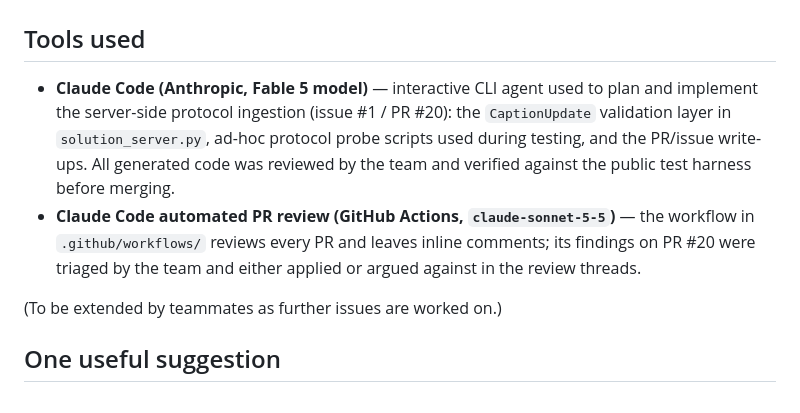
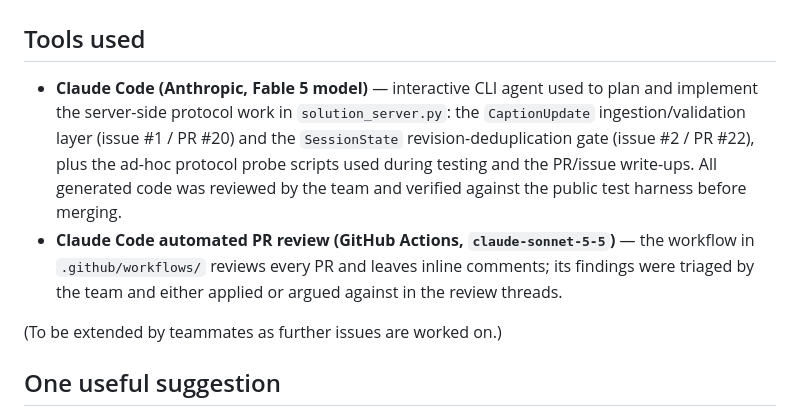
Before and after one commit to AY2526S1-CS3103-Group25/CS3103_A4_LiveRecall, a Markdown page: AI_USAGE.md, the part around the change. Rendered like a GitHub page.

Commit message:
Extend AI usage declaration to cover issue #2 revision-state work
Co-Authored-By: Claude Fable 5 <noreply@anthropic.com>

```diff
--- a/AI_USAGE.md
+++ b/AI_USAGE.md
@@ -2,8 +2,8 @@
 
 ## Tools used
 
-- **Claude Code (Anthropic, Fable 5 model)** — interactive CLI agent used to plan and implement the server-side protocol ingestion (issue #1 / PR #20): the `CaptionUpdate` validation layer in `solution_server.py`, ad-hoc protocol probe scripts used during testing, and the PR/issue write-ups. All generated code was reviewed by the team and verified against the public test harness before merging.
-- **Claude Code automated PR review (GitHub Actions, `claude-sonnet-5-5`)** — the workflow in `.github/workflows/` reviews every PR and leaves inline comments; its findings on PR #20 were triaged by the team and either applied or argued against in the review threads.
+- **Claude Code (Anthropic, Fable 5 model)** — interactive CLI agent used to plan and implement the server-side protocol work in `solution_server.py`: the `CaptionUpdate` ingestion/validation layer (issue #1 / PR #20) and the `SessionState` revision-deduplication gate (issue #2 / PR #22), plus the ad-hoc protocol probe scripts used during testing and the PR/issue write-ups. All generated code was reviewed by the team and verified against the public test harness before merging.
+- **Claude Code automated PR review (GitHub Actions, `claude-sonnet-5-5`)** — the workflow in `.github/workflows/` reviews every PR and leaves inline comments; its findings were triaged by the team and either applied or argued against in the review threads.
 
 (To be extended by teammates as further issues are worked on.)
 
```
